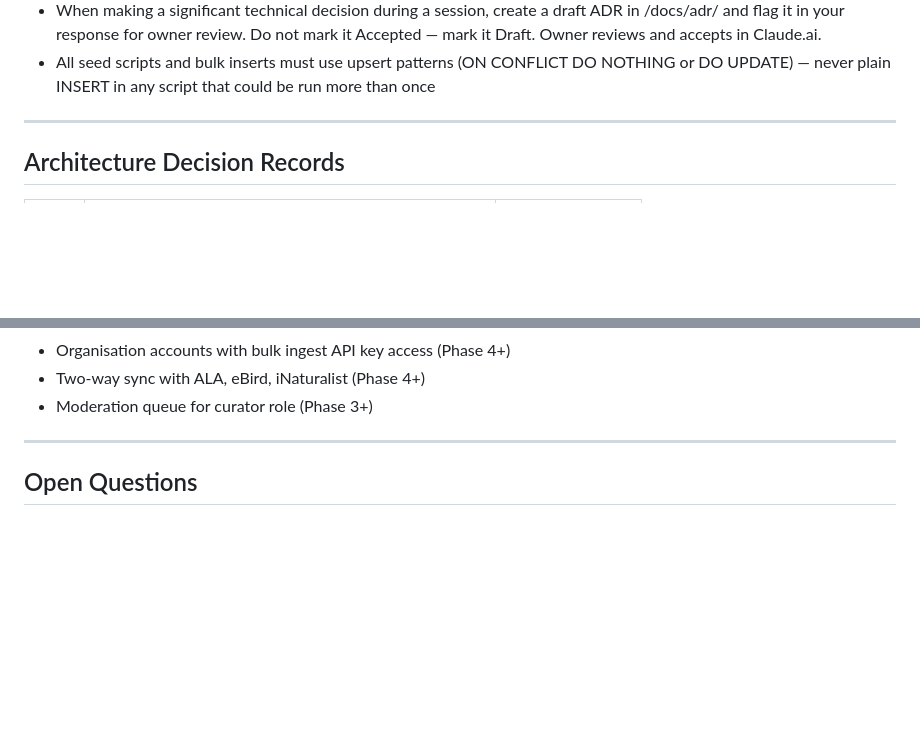
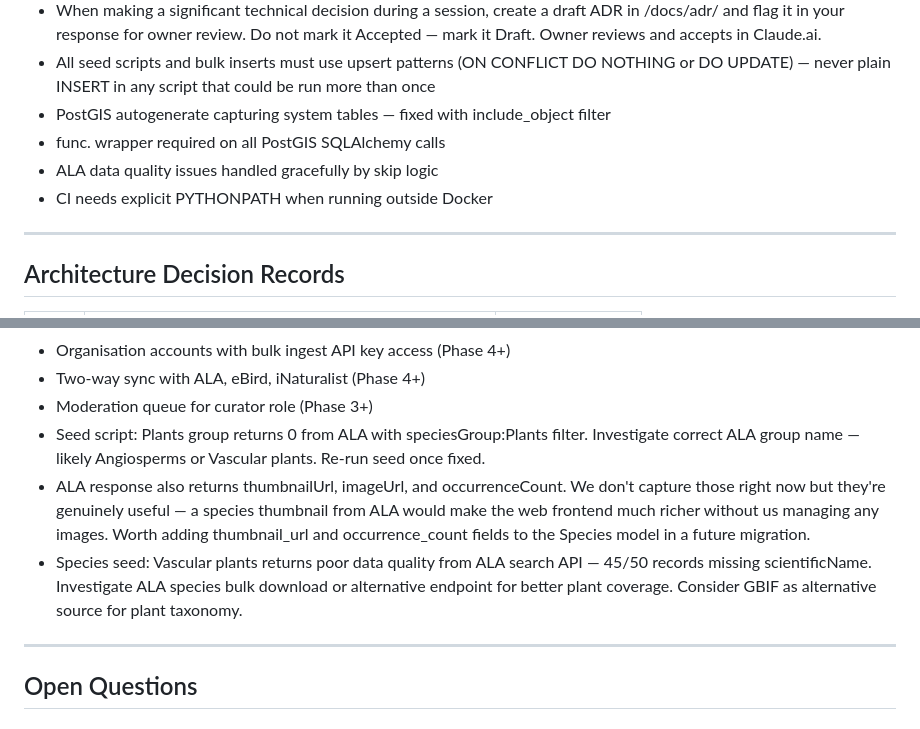
Before and after one commit to jaredmorris25-demo/sightline, a Markdown page: CLAUDE.md, 2 parts joined by grey strips. Drawn GitHub-style; blank space fills up the shorter version.

Commit message:
docs: add Phase 2 learnings to Claude Code notes

```diff
--- a/CLAUDE.md
+++ b/CLAUDE.md
@@ -398,6 +398,10 @@ All Azure resources have Terraform definitions before they are provisioned.
   it Accepted — mark it Draft. Owner reviews and accepts in Claude.ai.
 - All seed scripts and bulk inserts must use upsert patterns (ON CONFLICT DO NOTHING
   or DO UPDATE) — never plain INSERT in any script that could be run more than once
+- PostGIS autogenerate capturing system tables — fixed with include_object filter
+- func. wrapper required on all PostGIS SQLAlchemy calls
+- ALA data quality issues handled gracefully by skip logic
+- CI needs explicit PYTHONPATH when running outside Docker
 
 ---
 
@@ -427,6 +431,9 @@ Do not build until the relevant phase is reached. Additive, not foundational.
 - Organisation accounts with bulk ingest API key access (Phase 4+)
 - Two-way sync with ALA, eBird, iNaturalist (Phase 4+)
 - Moderation queue for curator role (Phase 3+)
+- Seed script: Plants group returns 0 from ALA with speciesGroup:Plants filter. Investigate correct ALA group name — likely Angiosperms or Vascular plants. Re-run seed once fixed.
+- ALA response also returns thumbnailUrl, imageUrl, and occurrenceCount. We don't capture those right now but they're genuinely useful — a species thumbnail from ALA would make the web frontend much richer without us managing any images. Worth adding thumbnail_url and occurrence_count fields to the Species model in a future migration.
+- Species seed: Vascular plants returns poor data quality from ALA search API — 45/50 records missing scientificName. Investigate ALA species bulk download or alternative endpoint for better plant coverage. Consider GBIF as alternative source for plant taxonomy.
 
 ---
 
```
